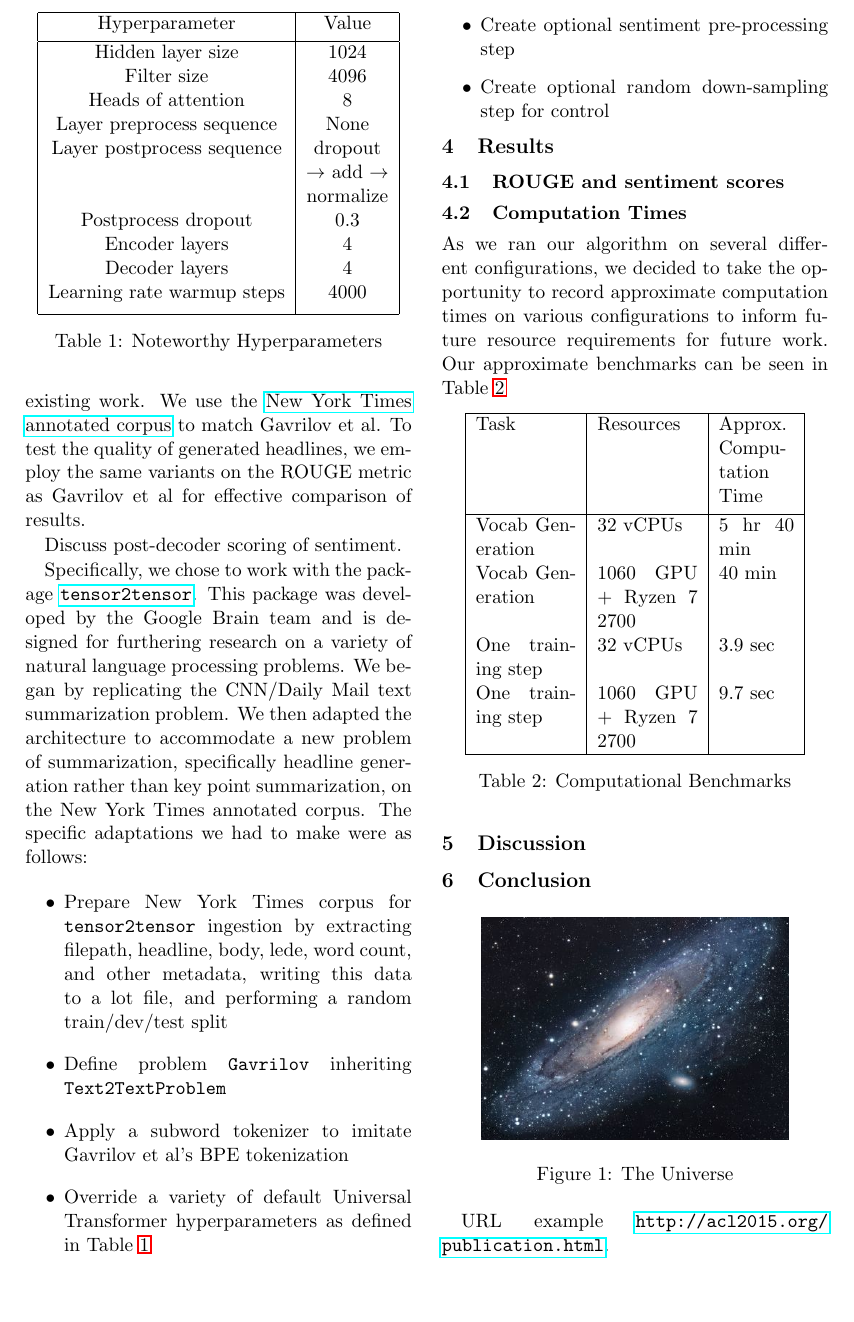
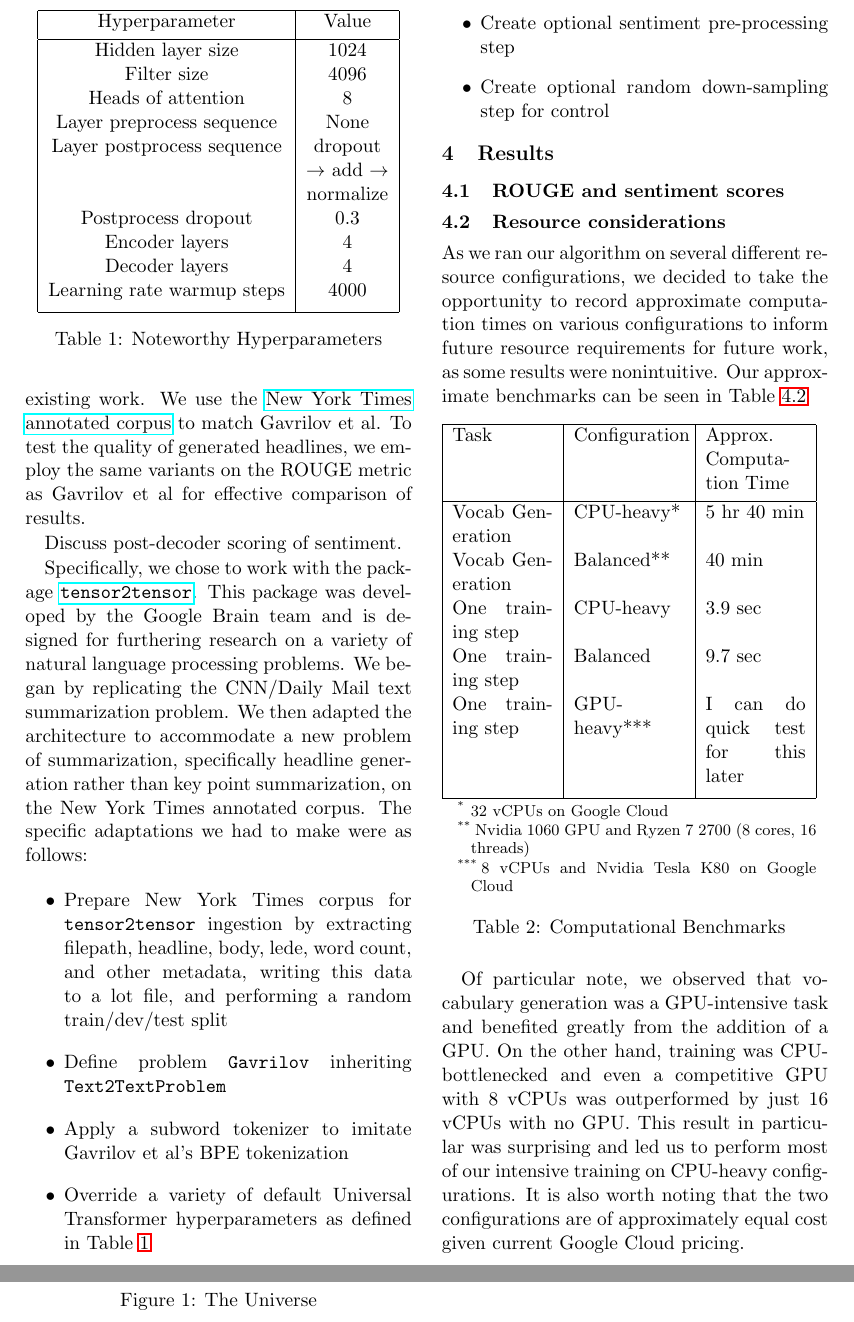
Before and after one commit to mpaluta/Headline_Generation_Overleaf, a LaTeX paper (main.tex): part of page 2 of 3 before the commit and two parts of pages 2 and 3 of 3 after it, the two joined at a grey line, cut so that both start at the same text, the shorter picture padded with empty space. Compiled offline with pdfLaTeX.

Commit message:
Hardware benchmark times

```diff
--- a/main.tex
+++ b/main.tex
@@ -2,13 +2,12 @@
 
 \usepackage[utf8]{inputenc}
 \usepackage{acl2015}
-%\usepackage{times}
-\usepackage{url}
-%\usepackage{latexsym}
+%\usepackage{url}
 \usepackage{natbib}
 \usepackage{graphicx}
 \usepackage{multicol}
 \usepackage{hyperref}
+\usepackage{threeparttable}
 
 \title{This Time With Feeling: Sentiment to ML Headlines}
 
@@ -88,25 +87,35 @@ Specifically, we chose to work with the package \href{https://github.com/tensorf
 
 
 
-\subsection{Computation Times}
+\subsection{Resource considerations}
 
-As we ran our algorithm on several different configurations, we decided to take the opportunity to record approximate computation times on various configurations to inform future resource requirements for future work. Our approximate benchmarks can be seen in Table \ref{table:2}
+As we ran our algorithm on several different resource configurations, we decided to take the opportunity to record approximate computation times on various configurations to inform future resource requirements for future work, as some results were nonintuitive. Our approximate benchmarks can be seen in Table \ref{table:2}
 
 \begin{table}[h!]
+\begin{threeparttable}
 \centering
-\begin{tabular}{|p{2cm}|p{2cm}|p{1.5cm}|}
+\begin{tabular}{|p{2cm}|p{2.2cm}|p{2cm}|}
  \hline
- Task & Resources & Approx. Computation Time \\ [0.5ex]
+ Task & Configuration & Approx. Computation Time \\ [0.5ex]
  \hline
- Vocab Generation & 32 vCPUs & 5 hr 40 min \\
- Vocab Generation & 1060 GPU + Ryzen 7 2700 & 40 min \\
- One training step & 32 vCPUs & 3.9 sec \\
- One training step & 1060 GPU + Ryzen 7 2700 & 9.7 sec \\ [1ex]
+ Vocab Generation & CPU-heavy* & 5 hr 40 min \\
+ Vocab Generation & Balanced** & 40 min \\
+ One training step & CPU-heavy & 3.9 sec \\
+ One training step & Balanced & 9.7 sec \\
+ One training step & GPU-heavy*** & I can do quick test for this later \\[1ex]
  \hline
 \end{tabular}
+\begin{tablenotes}\footnotesize
+\item[*] 32 vCPUs on Google Cloud
+\item[**] Nvidia 1060 GPU and Ryzen 7 2700 (8 cores, 16 threads)
+\item[***] 8 vCPUs and Nvidia Tesla K80 on Google Cloud
+\end{tablenotes}
 \caption{Computational Benchmarks}
+\end{threeparttable}
 \label{table:2}
 \end{table}
+
+Of particular note, we observed that vocabulary generation was a GPU-intensive task and benefited greatly from the addition of a GPU. On the other hand, training was CPU-bottlenecked and even a competitive GPU with 8 vCPUs was outperformed by just 16 vCPUs with no GPU. This result in particular was surprising and led us to perform most of our intensive training on CPU-heavy configurations. It is also worth noting that the two configurations are of approximately equal cost given current Google Cloud pricing.
 
 \section{Discussion}
 \section{Conclusion}
```
Also changed, not shown: main.tex (2 more changed lines).
